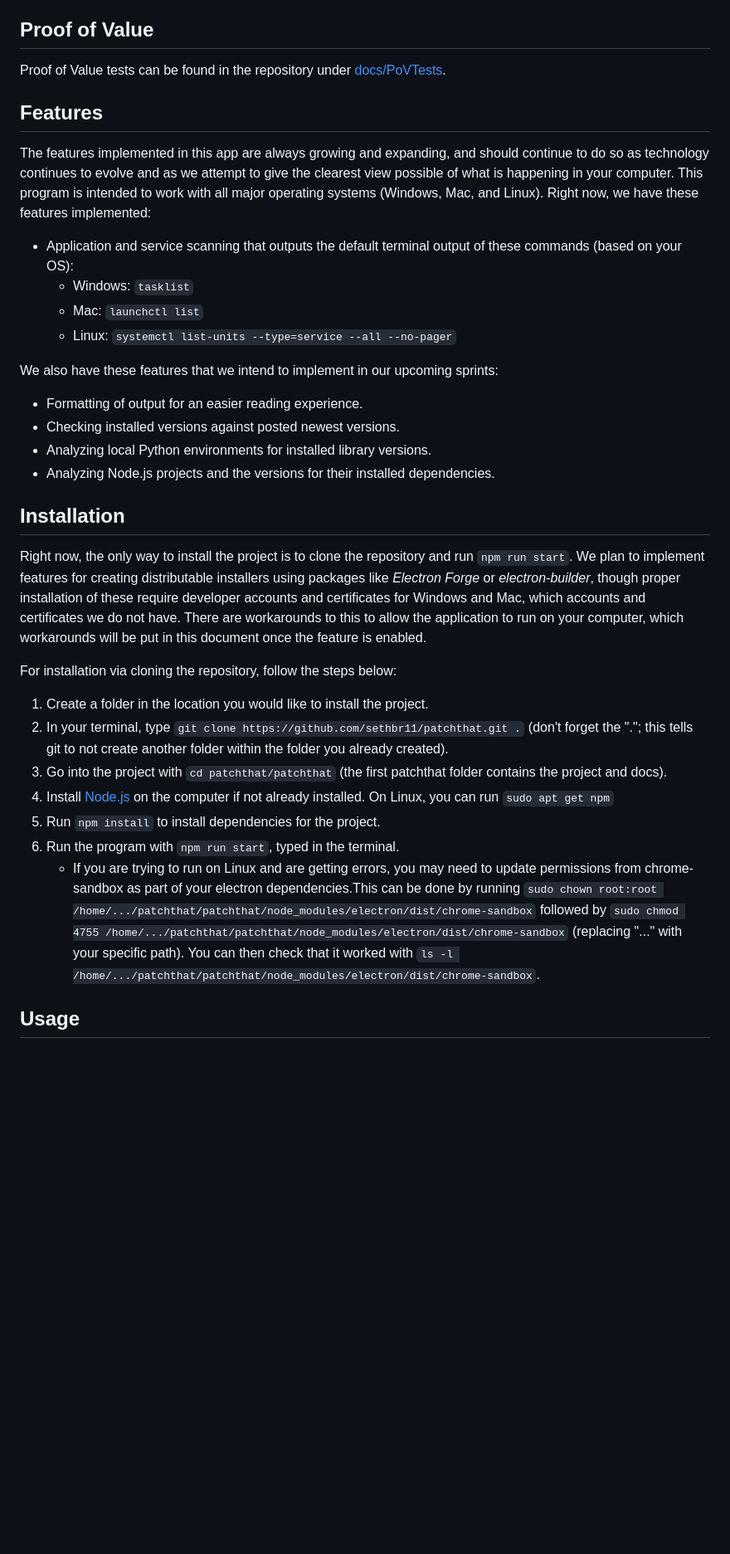
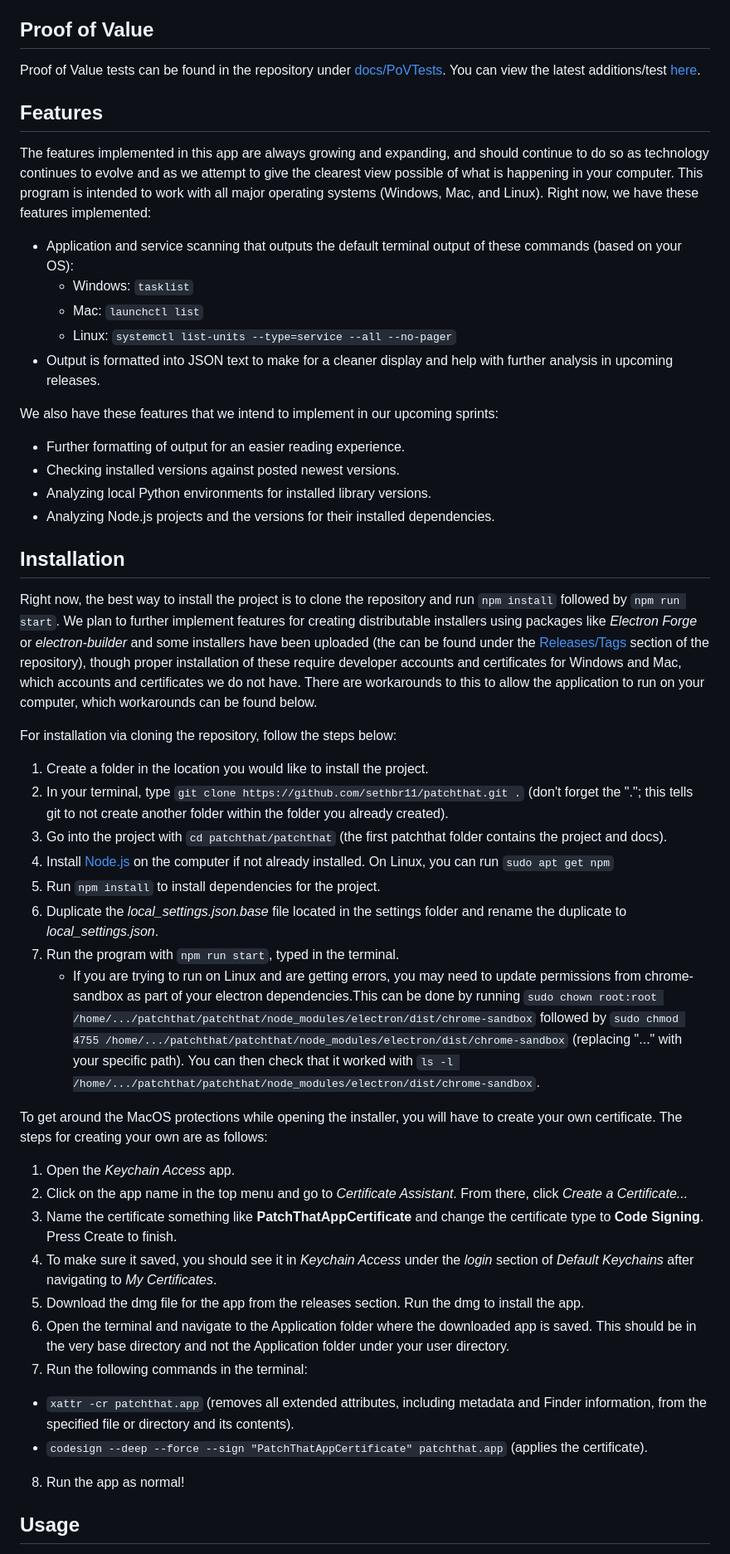
Before and after one commit to sethbr11/patchthat, a Markdown page: README.md, the part around the change. Shown at 83% size. Rendered like a GitHub page; blank space fills up the shorter version.

Commit message:
Updated features based on newest release

```diff
--- a/README.md
+++ b/README.md
@@ -6,7 +6,7 @@ Welcome to PatchThat, the easy way to find out what your system is running and w
 
 ## Proof of Value
 
-Proof of Value tests can be found in the repository under [docs/PoVTests](docs/PoVTests).
+Proof of Value tests can be found in the repository under [docs/PoVTests](docs/PoVTests). You can view the latest additions/test [here](docs/PoVTests/Test2-Oct292024.md).
 
 ## Features
 
@@ -16,17 +16,18 @@ The features implemented in this app are always growing and expanding, and shoul
   - Windows: `tasklist`
   - Mac: `launchctl list`
   - Linux: `systemctl list-units --type=service --all --no-pager`
+- Output is formatted into JSON text to make for a cleaner display and help with further analysis in upcoming releases.
 
 We also have these features that we intend to implement in our upcoming sprints:
 
-- Formatting of output for an easier reading experience.
+- Further formatting of output for an easier reading experience.
 - Checking installed versions against posted newest versions.
 - Analyzing local Python environments for installed library versions.
 - Analyzing Node.js projects and the versions for their installed dependencies.
 
 ## Installation
 
-Right now, the only way to install the project is to clone the repository and run `npm run start`. We plan to implement features for creating distributable installers using packages like _Electron Forge_ or _electron-builder_, though proper installation of these require developer accounts and certificates for Windows and Mac, which accounts and certificates we do not have. There are workarounds to this to allow the application to run on your computer, which workarounds will be put in this document once the feature is enabled.
+Right now, the best way to install the project is to clone the repository and run `npm install` followed by `npm run start`. We plan to further implement features for creating distributable installers using packages like _Electron Forge_ or _electron-builder_ and some installers have been uploaded (the can be found under the [Releases/Tags](https://github.com/sethbr11/patchthat/tags) section of the repository), though proper installation of these require developer accounts and certificates for Windows and Mac, which accounts and certificates we do not have. There are workarounds to this to allow the application to run on your computer, which workarounds can be found below.
 
 For installation via cloning the repository, follow the steps below:
 
@@ -35,8 +36,22 @@ For installation via cloning the repository, follow the steps below:
 3. Go into the project with `cd patchthat/patchthat` (the first patchthat folder contains the project and docs).
 4. Install [Node.js](https://nodejs.org/en/download/package-manager) on the computer if not already installed. On Linux, you can run `sudo apt get npm`
 5. Run `npm install` to install dependencies for the project.
-6. Run the program with `npm run start`, typed in the terminal.
+6. Duplicate the _local_settings.json.base_ file located in the settings folder and rename the duplicate to _local_settings.json_.
+7. Run the program with `npm run start`, typed in the terminal.
     - If you are trying to run on Linux and are getting errors, you may need to update permissions from chrome-sandbox as part of your electron dependencies.This can be done by running `sudo chown root:root /home/.../patchthat/patchthat/node_modules/electron/dist/chrome-sandbox` followed by `sudo chmod 4755 /home/.../patchthat/patchthat/node_modules/electron/dist/chrome-sandbox` (replacing "..." with your specific path). You can then check that it worked with `ls -l /home/.../patchthat/patchthat/node_modules/electron/dist/chrome-sandbox`.
+
+To get around the MacOS protections while opening the installer, you will have to create your own certificate. The steps for creating your own are as follows:
+
+1. Open the _Keychain Access_ app.
+2. Click on the app name in the top menu and go to _Certificate Assistant_. From there, click _Create a Certificate..._
+3. Name the certificate something like **PatchThatAppCertificate** and change the certificate type to **Code Signing**. Press Create to finish.
+4. To make sure it saved, you should see it in _Keychain Access_ under the _login_ section of _Default Keychains_ after navigating to _My Certificates_.
+5. Download the dmg file for the app from the releases section. Run the dmg to install the app.
+6. Open the terminal and navigate to the Application folder where the downloaded app is saved. This should be in the very base directory and not the Application folder under your user directory.
+7. Run the following commands in the terminal:
+  - `xattr -cr patchthat.app` (removes all extended attributes, including metadata and Finder information, from the specified file or directory and its contents).
+  - `codesign --deep --force --sign "PatchThatAppCertificate" patchthat.app` (applies the certificate).
+8. Run the app as normal!
 
 
 ## Usage
```
